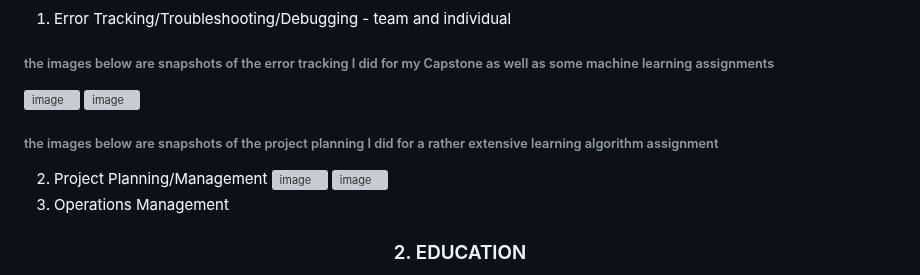
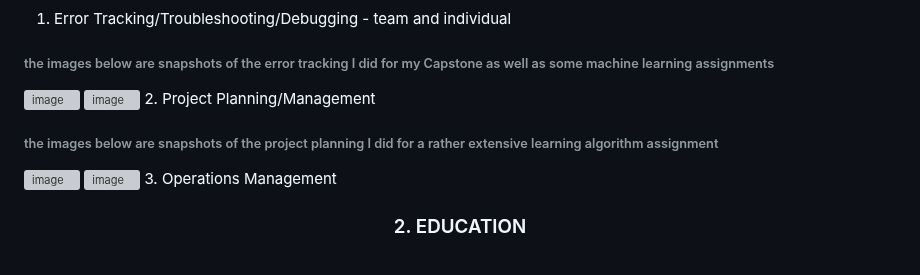
Before and after one commit to DrTreEsq/GitHub_Portfolio, a Markdown page: README.md, the part around the change. GitHub-like rendering; grey boxes are pictures that could not be loaded.

```diff
--- a/README.md
+++ b/README.md
@@ -30,8 +30,8 @@ Multidisciplinary Engineer | Software Engineering Certificate | Stanford Machine
 ###### the images below are snapshots of the error tracking I did for my Capstone as well as some machine learning assignments
 ![image](https://i.imgur.com/ZMeXgZ0.jpg)
 ![image](https://i.postimg.cc/N0Kqp4CT/Image-5-31-23-at-3-38-PM.jpg)
+2. Project Planning/Management
 ###### the images below are snapshots of the project planning I did for a rather extensive learning algorithm assignment
-2. Project Planning/Management
 ![image](https://i.postimg.cc/hjxFqGBt/Image-5-31-23-at-3-37-PM.jpg)
 ![image](https://i.postimg.cc/CKrkkjzz/Image-5-31-23-at-3-37-PM-1.jpg)
 3. Operations Management
```
